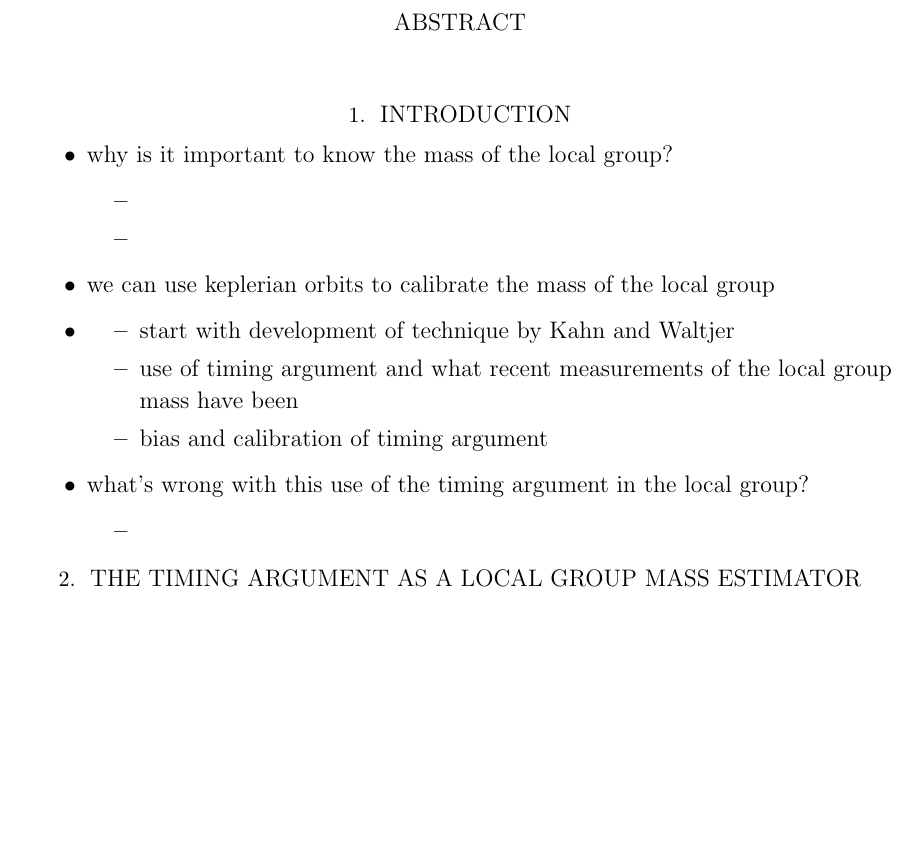
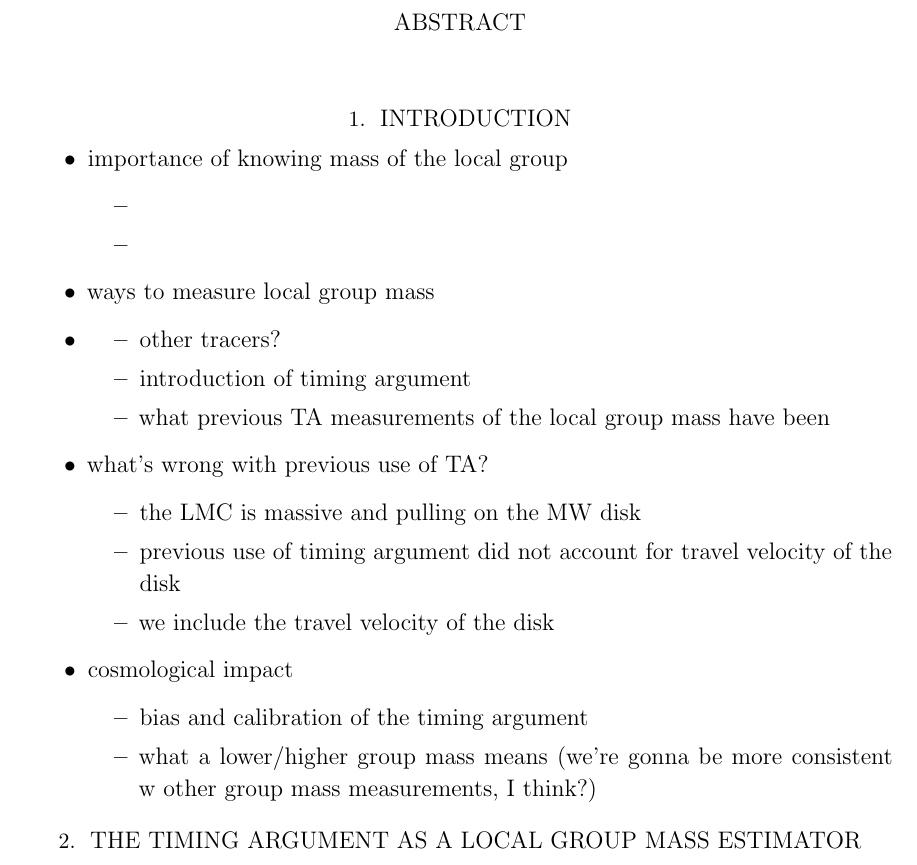
Before and after one commit to katiechambe/yellowCard, a LaTeX paper (paper/yellowCard_draft.tex): part of page 1 of 2, cut so that both start at the same text, the shorter picture padded with empty space. Compiled offline with LaTeX, dvips and Ghostscript.

Commit message:
flushed out intro a little more

```diff
--- a/paper/yellowCard_draft.tex
+++ b/paper/yellowCard_draft.tex
@@ -58,20 +58,27 @@
 \label{sec:intro}
 
 \begin{itemize}
-    \item why is it important to know the mass of the local group?
+    \item importance of knowing mass of the local group
     \begin{itemize}
             \item
             \item
           \end{itemize}
-    \item we can use keplerian orbits to calibrate the mass of the local group
+    \item ways to measure local group mass
     \item \begin{itemize}
-            \item start with development of technique by Kahn and Waltjer
-            \item use of timing argument and what recent measurements of the local group mass have been
-            \item bias and calibration of timing argument
+            \item other tracers?
+            \item introduction of timing argument
+            \item what previous TA measurements of the local group mass have been
           \end{itemize}
-    \item what's wrong with this use of the timing argument in the local group?
+    \item what's wrong with previous use of TA?
         \begin{itemize}
-            \item
+            \item the LMC is massive and pulling on the MW disk
+            \item previous use of timing argument did not account for travel velocity of the disk
+            \item we include the travel velocity of the disk
+        \end{itemize}
+    \item cosmological impact
+        \begin{itemize}
+            \item bias and calibration of the timing argument
+            \item what a lower/higher group mass means (we're gonna be more consistent w other group mass measurements, I think?)
         \end{itemize}
 
 \end{itemize}
```
